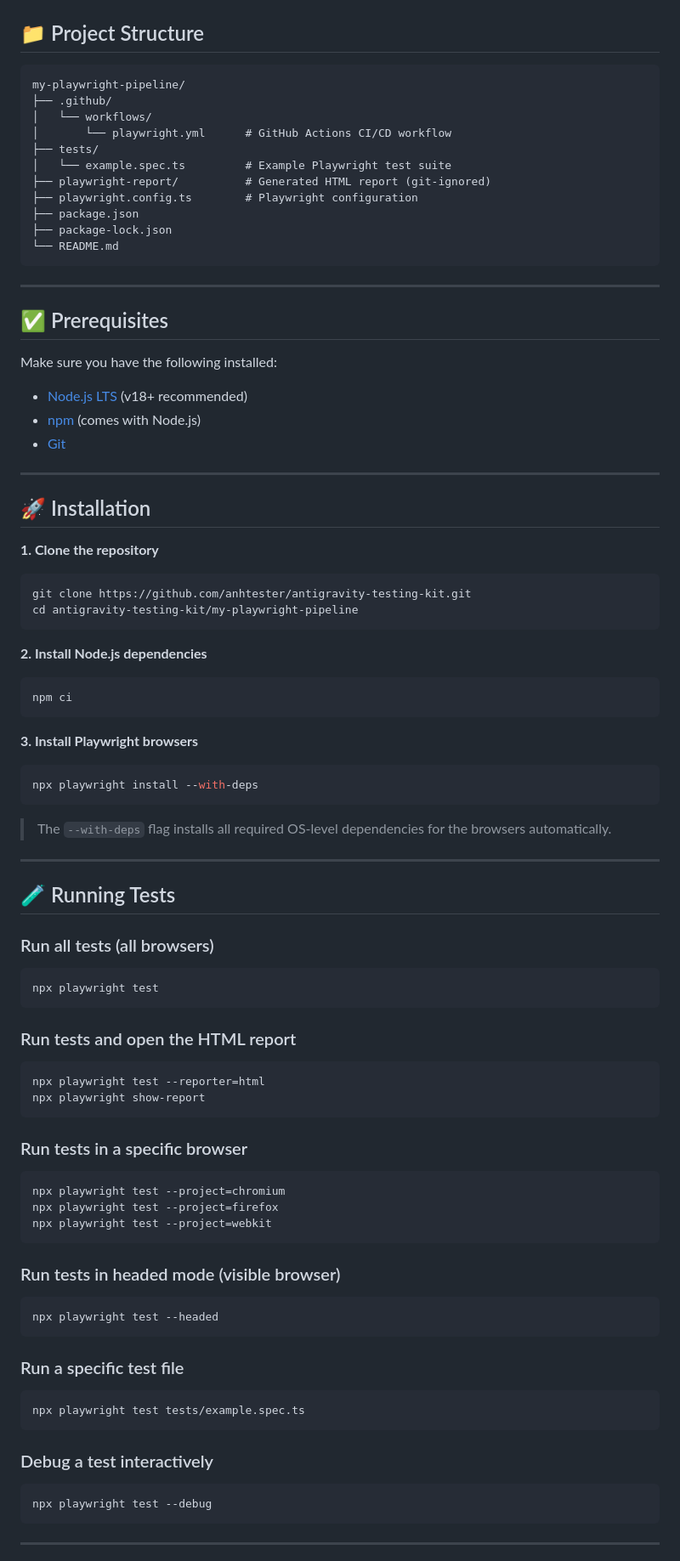
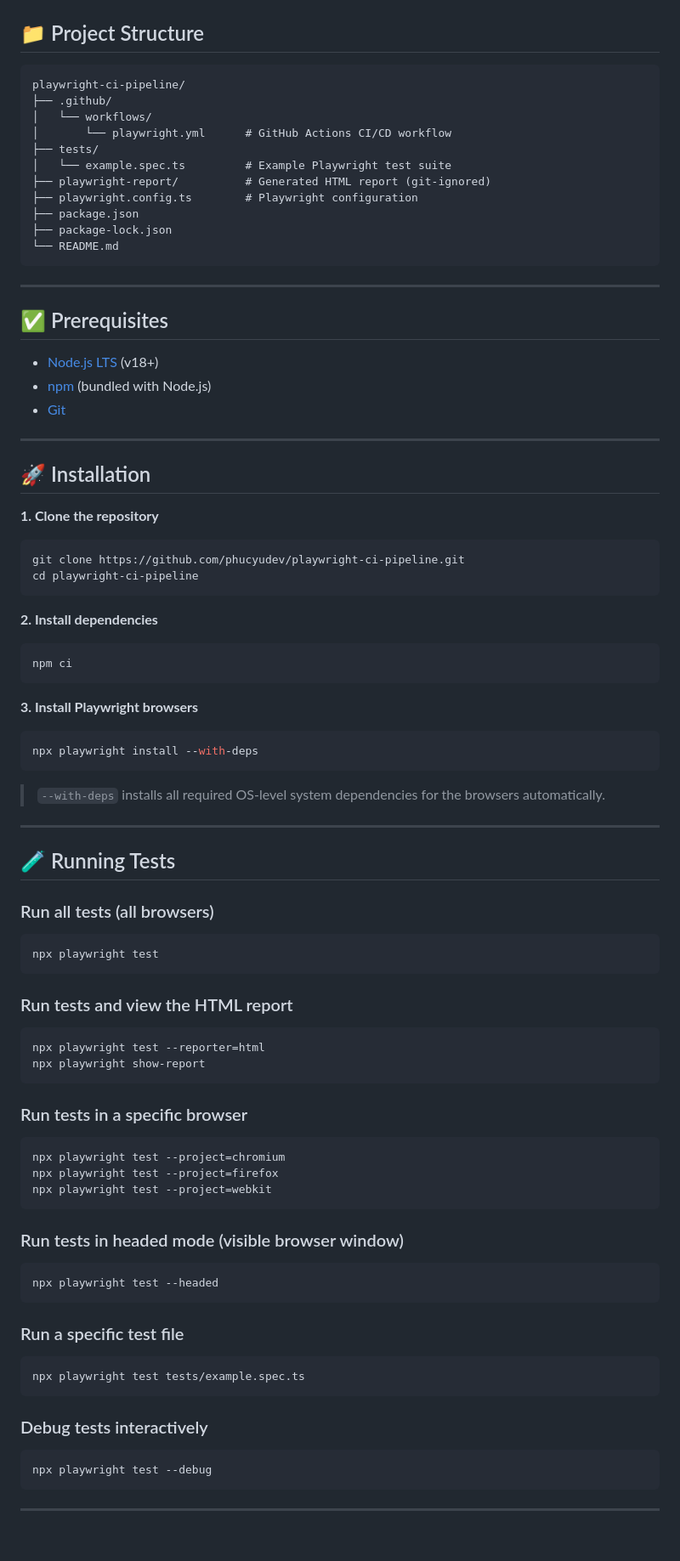
Before and after one commit to phucyudev/playwright-ci-pipeline, a Markdown page: README.md, the part around one of its changes. Shown at 85% size. Drawn GitHub-style; blank space fills up the shorter version.

````diff
--- a/README.md
+++ b/README.md
@@ -53,7 +56,7 @@ This project demonstrates a complete **CI/CD pipeline for UI automation testing*
 ## 📁 Project Structure
 
 ```
-my-playwright-pipeline/
+playwright-ci-pipeline/
 ├── .github/
 │   └── workflows/
 │       └── playwright.yml      # GitHub Actions CI/CD workflow
@@ -70,10 +73,8 @@ my-playwright-pipeline/
 
 ## ✅ Prerequisites
 
-Make sure you have the following installed:
-
-- [Node.js LTS](https://nodejs.org/en/download) (v18+ recommended)
-- [npm](https://www.npmjs.com) (comes with Node.js)
+- [Node.js LTS](https://nodejs.org/en/download) (v18+)
+- [npm](https://www.npmjs.com) (bundled with Node.js)
 - [Git](https://git-scm.com)
 
 ---
@@ -83,11 +84,11 @@ Make sure you have the following installed:
 **1. Clone the repository**
 
 ```bash
-git clone https://github.com/anhtester/antigravity-testing-kit.git
-cd antigravity-testing-kit/my-playwright-pipeline
+git clone https://github.com/phucyudev/playwright-ci-pipeline.git
+cd playwright-ci-pipeline
 ```
 
-**2. Install Node.js dependencies**
+**2. Install dependencies**
 
 ```bash
 npm ci
@@ -99,7 +100,7 @@ npm ci
 npx playwright install --with-deps
 ```
 
-> The `--with-deps` flag installs all required OS-level dependencies for the browsers automatically.
+> `--with-deps` installs all required OS-level system dependencies for the browsers automatically.
 
 ---
 
@@ -111,7 +112,7 @@ npx playwright install --with-deps
 npx playwright test
 ```
 
-### Run tests and open the HTML report
+### Run tests and view the HTML report
 
 ```bash
 npx playwright test --reporter=html
@@ -126,7 +127,7 @@ npx playwright test --project=firefox
 npx playwright test --project=webkit
 ```
 
-### Run tests in headed mode (visible browser)
+### Run tests in headed mode (visible browser window)
 
 ```bash
 npx playwright test --headed
@@ -138,7 +139,7 @@ npx playwright test --headed
 npx playwright test tests/example.spec.ts
 ```
 
-### Debug a test interactively
+### Debug tests interactively
 
 ```bash
 npx playwright test --debug
````
Also changed, not shown: other parts of README.md (+52 -43 lines).
